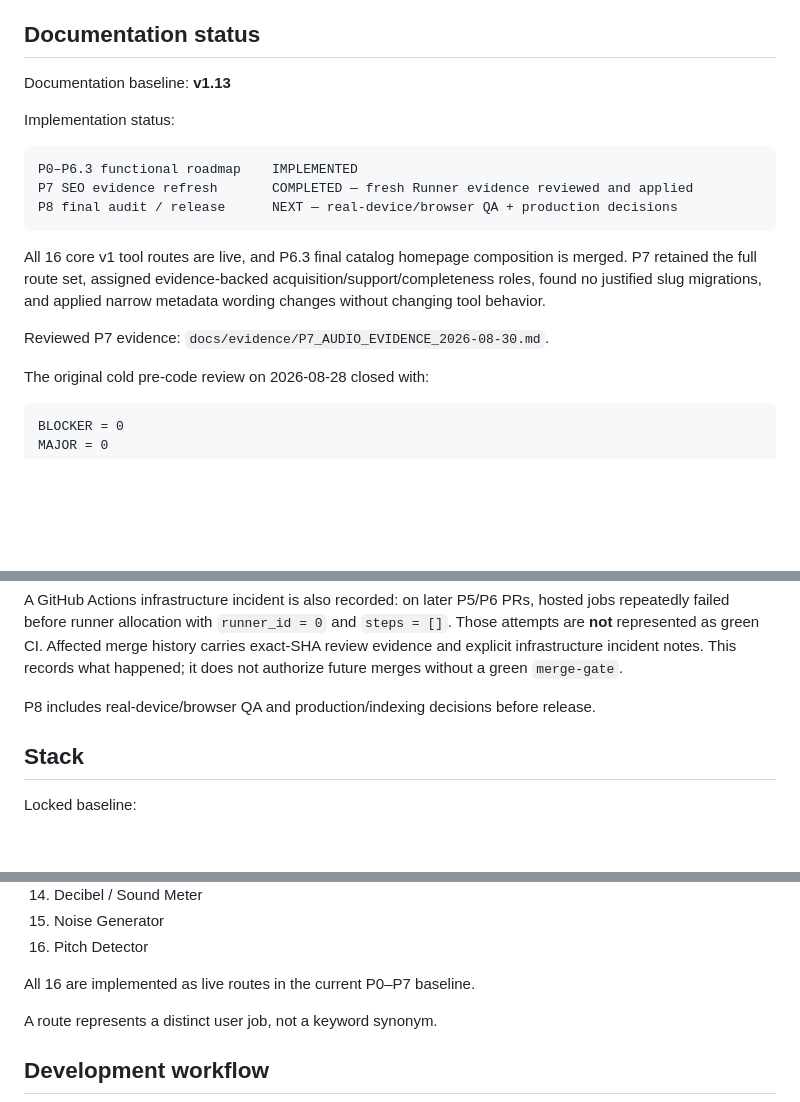
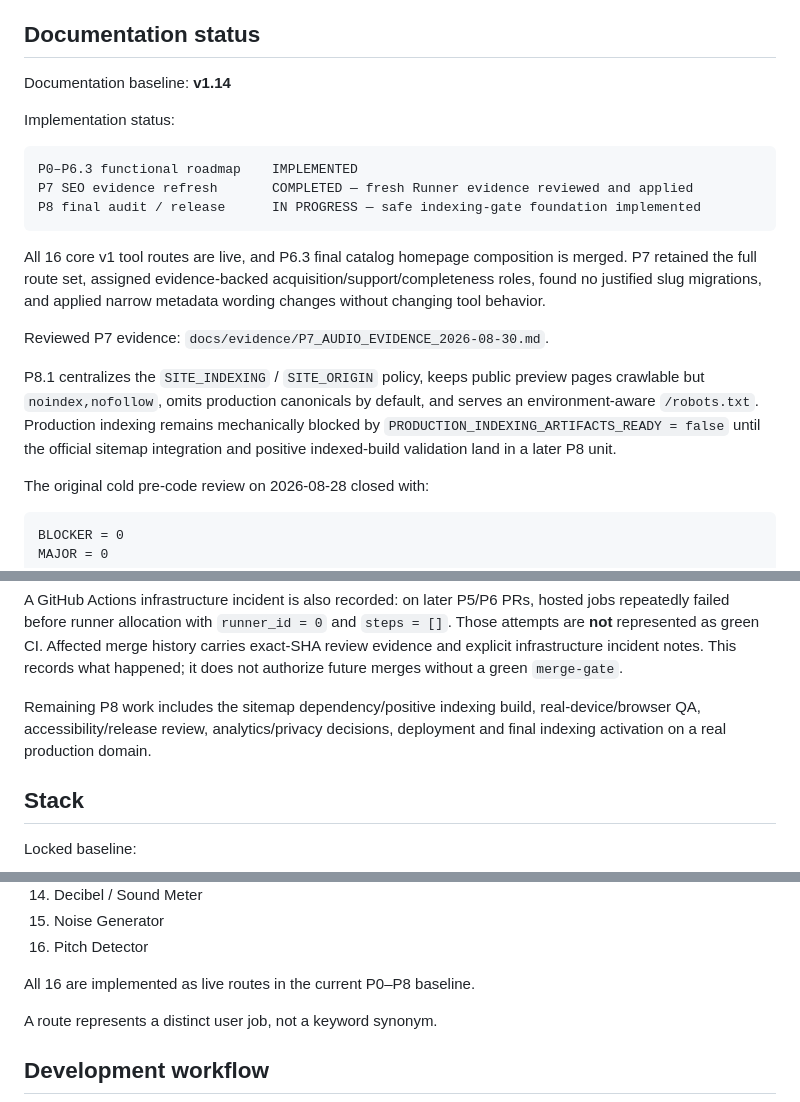
Before and after one commit to DanilaH/audio-instruments, a Markdown page: README.md, 3 parts joined by grey strips. Rendered like a GitHub page; blank space fills up the shorter version.

Commit message:
P8.1: mark final audit phase in progress

````diff
--- a/README.md
+++ b/README.md
@@ -14,19 +14,21 @@ The working visual direction is **Soft Sonic Studio**: a warm, friendly, express
 
 ## Documentation status
 
-Documentation baseline: **v1.13**
+Documentation baseline: **v1.14**
 
 Implementation status:
 
 ```text
 P0–P6.3 functional roadmap    IMPLEMENTED
 P7 SEO evidence refresh       COMPLETED — fresh Runner evidence reviewed and applied
-P8 final audit / release      NEXT — real-device/browser QA + production decisions
+P8 final audit / release      IN PROGRESS — safe indexing-gate foundation implemented
 ```
 
 All 16 core v1 tool routes are live, and P6.3 final catalog homepage composition is merged. P7 retained the full route set, assigned evidence-backed acquisition/support/completeness roles, found no justified slug migrations, and applied narrow metadata wording changes without changing tool behavior.
 
 Reviewed P7 evidence: `docs/evidence/P7_AUDIO_EVIDENCE_2026-08-30.md`.
+
+P8.1 centralizes the `SITE_INDEXING` / `SITE_ORIGIN` policy, keeps public preview pages crawlable but `noindex,nofollow`, omits production canonicals by default, and serves an environment-aware `/robots.txt`. Production indexing remains mechanically blocked by `PRODUCTION_INDEXING_ARTIFACTS_READY = false` until the official sitemap integration and positive indexed-build validation land in a later P8 unit.
 
 The original cold pre-code review on 2026-08-28 closed with:
 
@@ -39,7 +41,7 @@ The repository intentionally remains private on the current free GitHub plan. Pr
 
 A GitHub Actions infrastructure incident is also recorded: on later P5/P6 PRs, hosted jobs repeatedly failed before runner allocation with `runner_id = 0` and `steps = []`. Those attempts are **not** represented as green CI. Affected merge history carries exact-SHA review evidence and explicit infrastructure incident notes. This records what happened; it does not authorize future merges without a green `merge-gate`.
 
-P8 includes real-device/browser QA and production/indexing decisions before release.
+Remaining P8 work includes the sitemap dependency/positive indexing build, real-device/browser QA, accessibility/release review, analytics/privacy decisions, deployment and final indexing activation on a real production domain.
 
 ## Stack
 
@@ -130,7 +132,7 @@ Each concern has one authoritative home. Do not recreate a second master specifi
 15. Noise Generator
 16. Pitch Detector
 
-All 16 are implemented as live routes in the current P0–P7 baseline.
+All 16 are implemented as live routes in the current P0–P8 baseline.
 
 A route represents a distinct user job, not a keyword synonym.
 
````
Also changed, not shown: other parts of README.md (+1 -1 lines).
